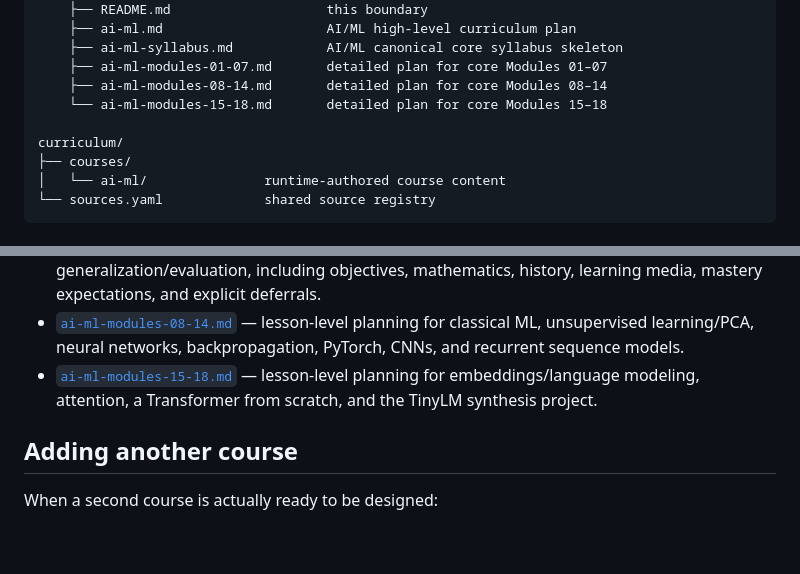
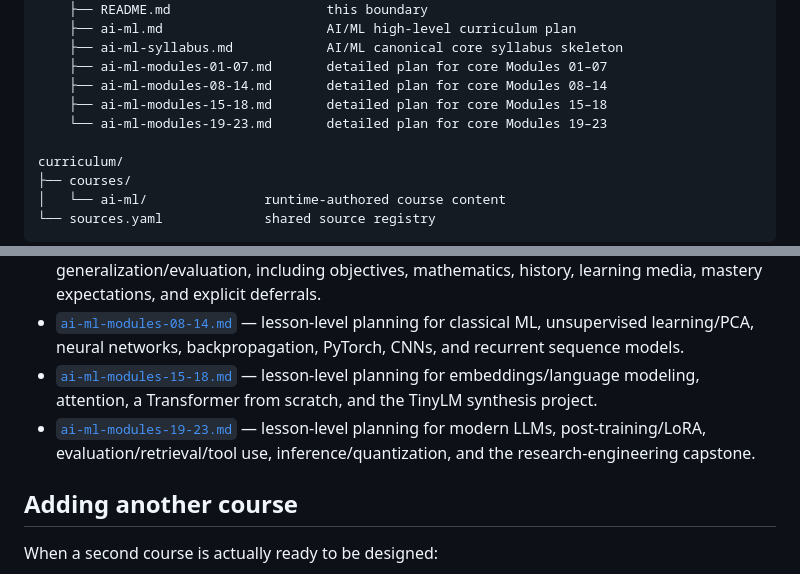
Before and after one commit to johncrowleydev/fonzytooter, a Markdown page: docs/courses/README.md, 2 parts joined by grey strips. Drawn GitHub-style; blank space fills up the shorter version.

Commit message:
docs: index AI/ML modules 19-23 plan

```diff
--- a/docs/courses/README.md
+++ b/docs/courses/README.md
@@ -17,7 +17,8 @@ docs/
     ├── ai-ml-syllabus.md            AI/ML canonical core syllabus skeleton
     ├── ai-ml-modules-01-07.md       detailed plan for core Modules 01–07
     ├── ai-ml-modules-08-14.md       detailed plan for core Modules 08–14
-    └── ai-ml-modules-15-18.md       detailed plan for core Modules 15–18
+    ├── ai-ml-modules-15-18.md       detailed plan for core Modules 15–18
+    └── ai-ml-modules-19-23.md       detailed plan for core Modules 19–23
 
 curriculum/
 ├── courses/
@@ -34,6 +35,7 @@ The planning documents and the authored curriculum have different jobs. `docs/co
 - [`ai-ml-modules-01-07.md`](ai-ml-modules-01-07.md) — lesson-level planning for Scientific Python through generalization/evaluation, including objectives, mathematics, history, learning media, mastery expectations, and explicit deferrals.
 - [`ai-ml-modules-08-14.md`](ai-ml-modules-08-14.md) — lesson-level planning for classical ML, unsupervised learning/PCA, neural networks, backpropagation, PyTorch, CNNs, and recurrent sequence models.
 - [`ai-ml-modules-15-18.md`](ai-ml-modules-15-18.md) — lesson-level planning for embeddings/language modeling, attention, a Transformer from scratch, and the TinyLM synthesis project.
+- [`ai-ml-modules-19-23.md`](ai-ml-modules-19-23.md) — lesson-level planning for modern LLMs, post-training/LoRA, evaluation/retrieval/tool use, inference/quantization, and the research-engineering capstone.
 
 ## Adding another course
 
```
